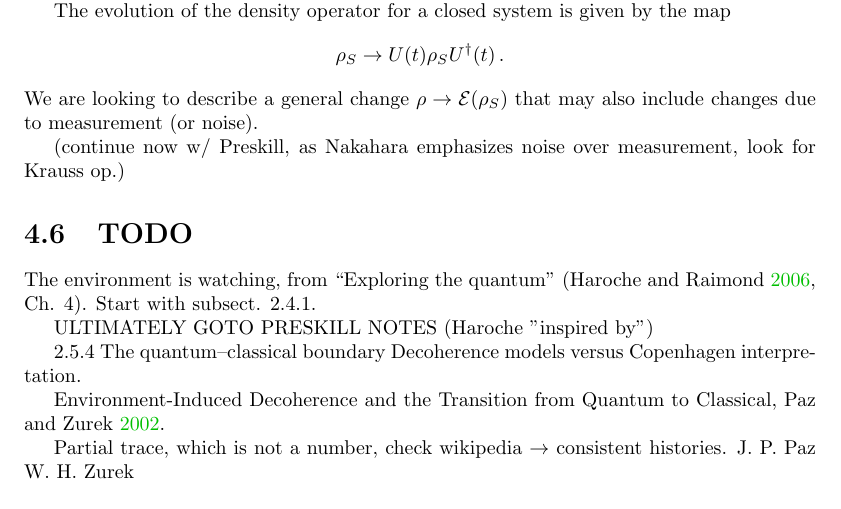
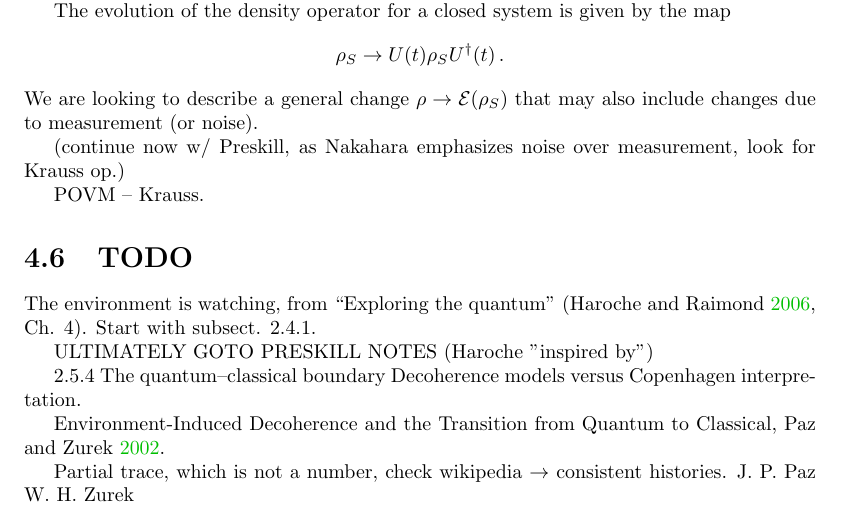
Before and after one commit to gderosa/timeq, a LaTeX thesis (main.tex, which reads tex/decohere/env.tex): part of page 19 of 42, cut so that both start at the same text. Compiled offline with pdfLaTeX.

Commit message:
povm - krauss

```diff
--- a/tex/decohere/env.tex
+++ b/tex/decohere/env.tex
@@ -80,6 +80,8 @@ changes due to measurement (or noise).
 
 (continue now w/ Preskill, as Nakahara emphasizes noise over measurement, look for Krauss op.)
 
+POVM -- Krauss.
+
 \section{TODO}
 
 The environment is watching, from ``Exploring the quantum''
```
